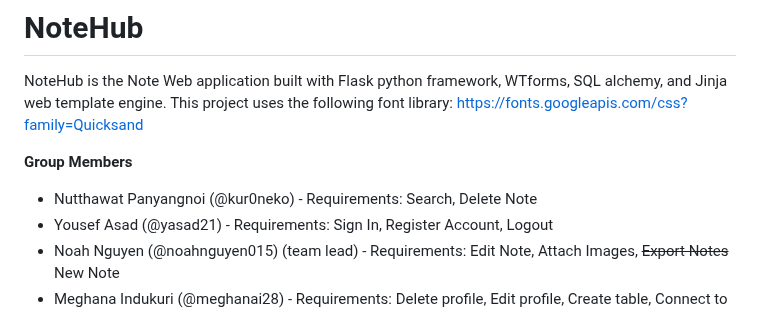
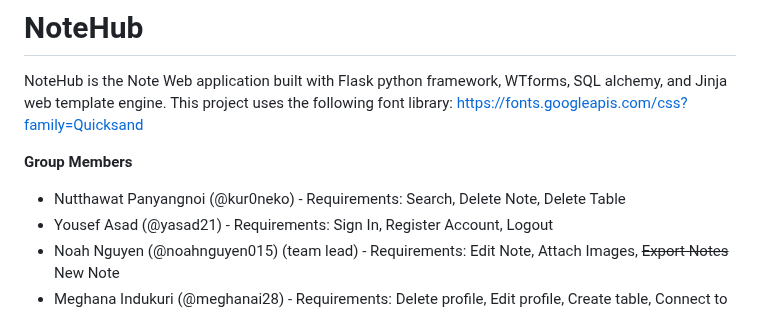
Before and after one commit to kur0neko/DesignWebsiteWithFlask, a Markdown page: README.md, the part around the change. Rendered like a GitHub page.

```diff
--- a/README.md
+++ b/README.md
@@ -3,7 +3,7 @@ NoteHub is the Note Web application built with Flask python framework, WTforms,
 
 **Group Members**
 
-- Nutthawat Panyangnoi (@kur0neko) -  Requirements: Search, Delete Note
+- Nutthawat Panyangnoi (@kur0neko) -  Requirements: Search, Delete Note, Delete Table
 - Yousef Asad (@yasad21) - Requirements: Sign In, Register Account, Logout
 - Noah Nguyen (@noahnguyen015) (team lead) - Requirements: Edit Note, Attach Images, ~~Export Notes~~ New Note
 - Meghana Indukuri (@meghanai28) -  Requirements: Delete profile, Edit profile, Create table, Connect to Google Translate API, Edit Table
```
